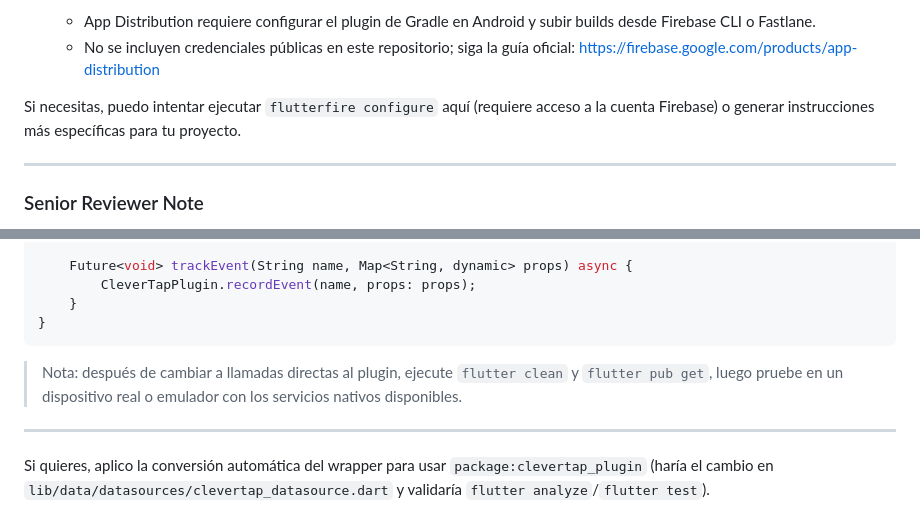
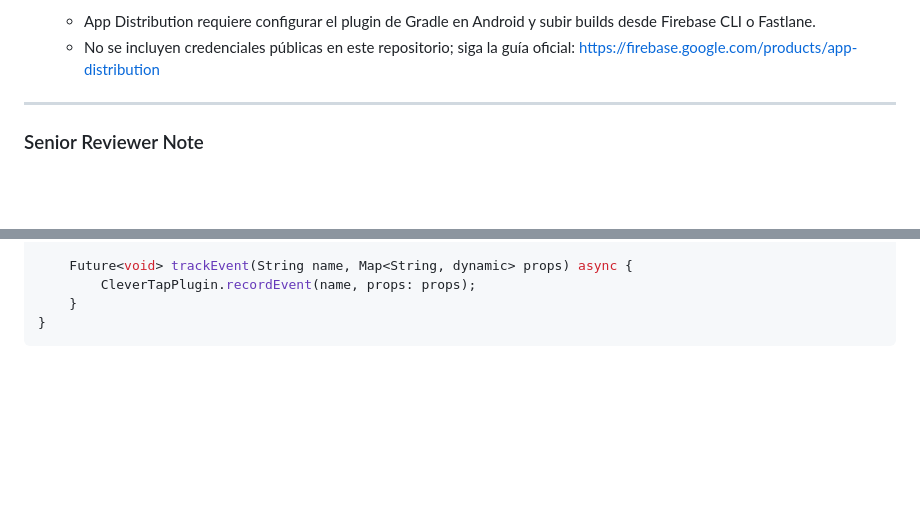
Before and after one commit to LIZGRICAS/growthlab_productivity, a Markdown page: README.md, 2 parts joined by grey strips. Drawn GitHub-style; blank space fills up the shorter version.

Commit message:
depuracion Readme

````diff
--- a/README.md
+++ b/README.md
@@ -94,7 +94,6 @@ flutterfire configure --project="<your-project-id>"
     - App Distribution requiere configurar el plugin de Gradle en Android y subir builds desde Firebase CLI o Fastlane.
     - No se incluyen credenciales públicas en este repositorio; siga la guía oficial: https://firebase.google.com/products/app-distribution
 
-Si necesitas, puedo intentar ejecutar `flutterfire configure` aquí (requiere acceso a la cuenta Firebase) o generar instrucciones más específicas para tu proyecto.
 
 ---
 
@@ -164,9 +163,3 @@ class CleverTapDataSource {
     }
 }
 ```
-
-> Nota: después de cambiar a llamadas directas al plugin, ejecute `flutter clean` y `flutter pub get`, luego pruebe en un dispositivo real o emulador con los servicios nativos disponibles.
-
----
-
-Si quieres, aplico la conversión automática del wrapper para usar `package:clevertap_plugin` (haría el cambio en `lib/data/datasources/clevertap_datasource.dart` y validaría `flutter analyze`/`flutter test`).
````
